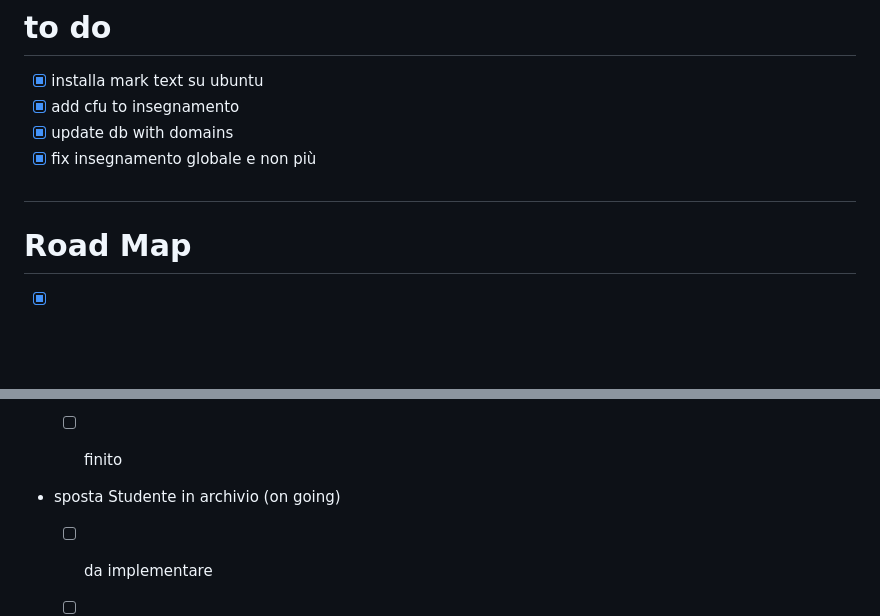
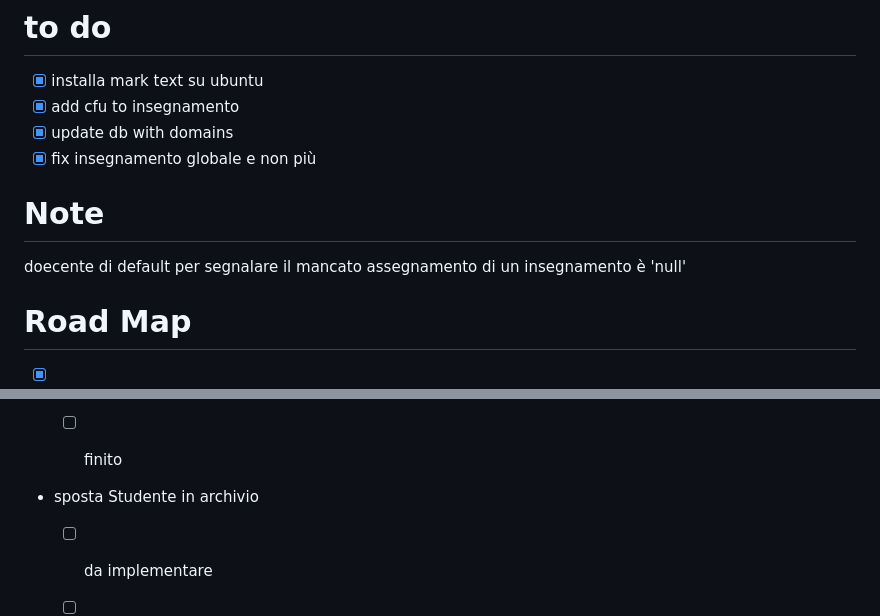
Before and after one commit to MartinWWDC/EsameLabBasiDiDati, a Markdown page: README.md, 2 parts joined by grey strips. Rendered like a GitHub page; blank space fills up the shorter version.

```diff
--- a/README.md
+++ b/README.md
@@ -5,7 +5,9 @@
 - [x] update  db with domains
 - [x] fix  insegnamento globale e non più
 
-#
+# Note
+
+doecente di default per segnalare il mancato assegnamento di un insegnamento è  'null'
 
 # Road Map
 
@@ -50,7 +52,7 @@
 
   - [ ] finito
 
-* sposta Studente in archivio (on going)
+* sposta Studente in archivio
 
   - [ ] da implementare
 
```
Also changed, not shown: other parts of README.md (+6 -8 lines).
